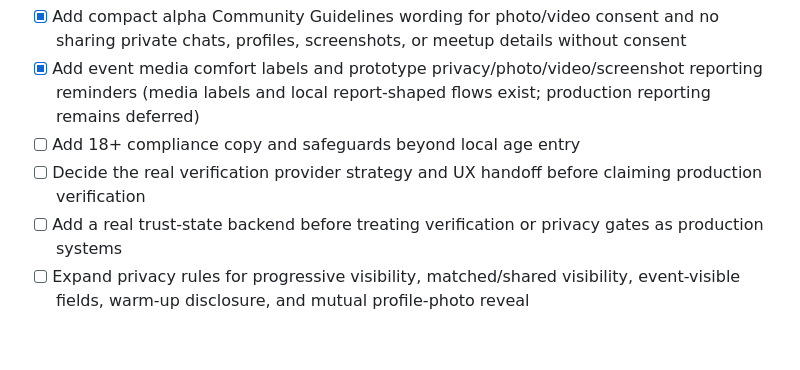
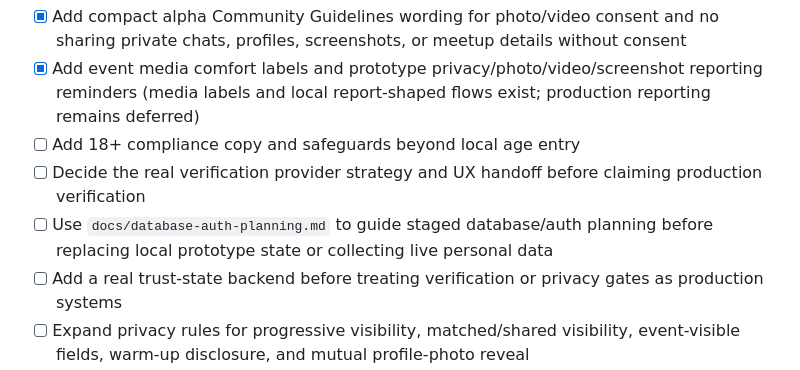
Before and after one commit to AA-Tech-Portfolios/nsn-mobile, a Markdown page: todo.md, the part around the change. Rendered like a GitHub page; blank space fills up the shorter version.

```diff
--- a/todo.md
+++ b/todo.md
@@ -85,6 +85,7 @@ This pass is a planning and review checkpoint for the NSN 2026 alpha. Do not tre
 - [x] Add event media comfort labels and prototype privacy/photo/video/screenshot reporting reminders (media labels and local report-shaped flows exist; production reporting remains deferred)
 - [ ] Add 18+ compliance copy and safeguards beyond local age entry
 - [ ] Decide the real verification provider strategy and UX handoff before claiming production verification
+- [ ] Use `docs/database-auth-planning.md` to guide staged database/auth planning before replacing local prototype state or collecting live personal data
 - [ ] Add a real trust-state backend before treating verification or privacy gates as production systems
 - [ ] Expand privacy rules for progressive visibility, matched/shared visibility, event-visible fields, warm-up disclosure, and mutual profile-photo reveal
 - [ ] Add mutual pre-meetup consent for optional 1-1 chats between members
```
Also changed, not shown: README.md (+1 -0 lines), docs/database-auth-planning.md (added, +80 -0 lines).
